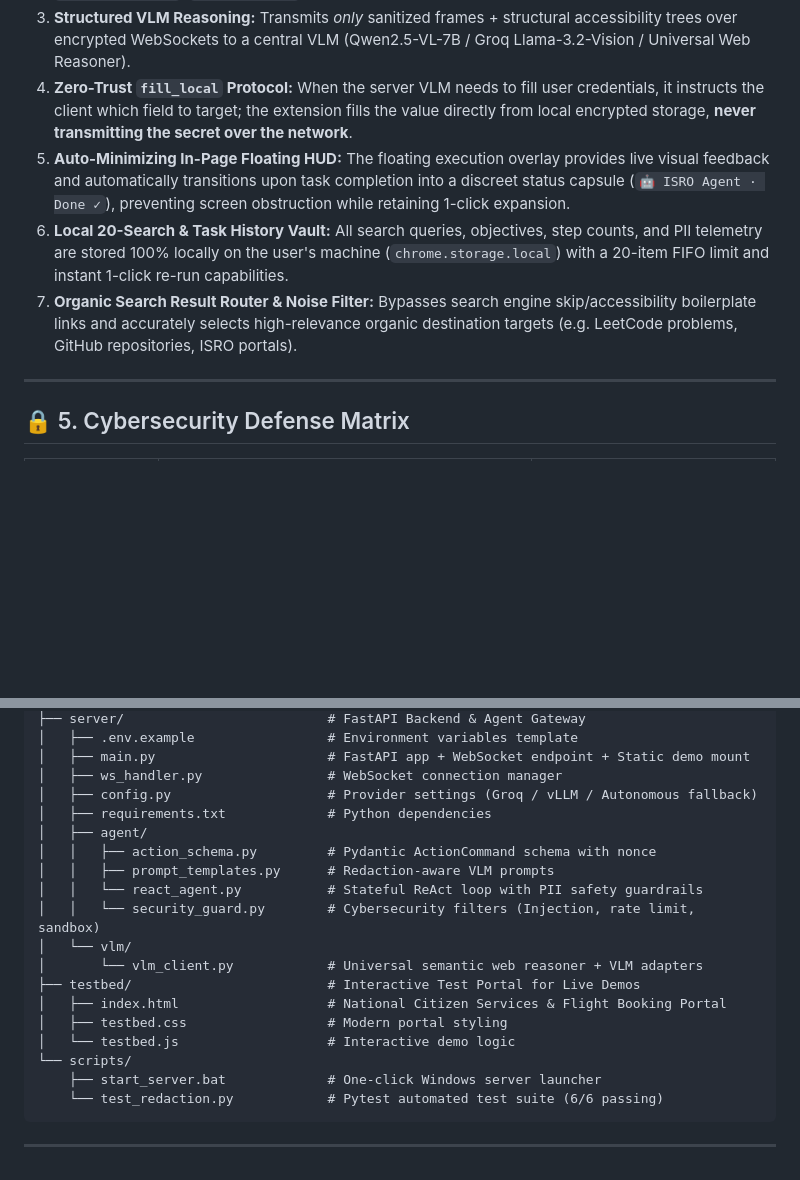
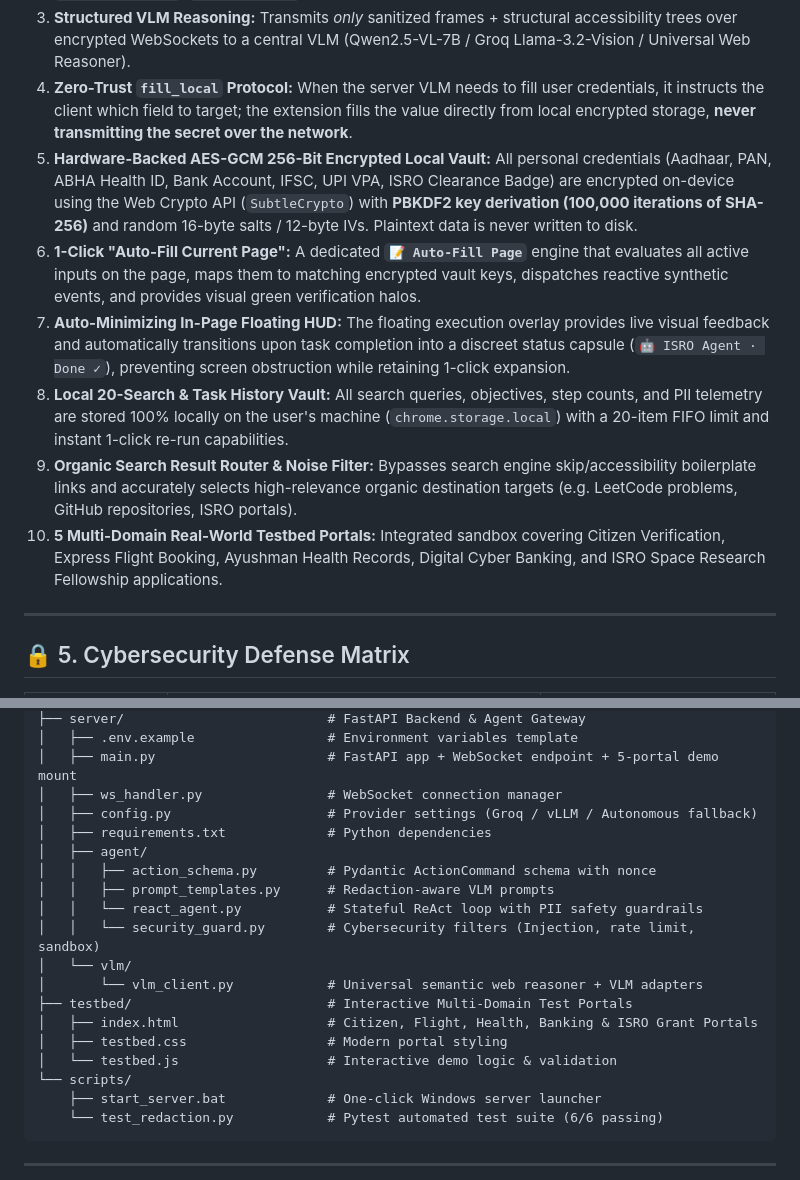
Before and after one commit to divyansh2102t-dev/SIH2026, a Markdown page: README.md, 2 parts joined by grey strips. GitHub-like rendering; blank space fills up the shorter version.

```diff
--- a/README.md
+++ b/README.md
@@ -148,9 +148,12 @@ This prototype implements an **On-Device Privacy Firewall** inside a Chrome Exte
 2. **Context-Aware Visual Redaction:** Sensitive elements are redacted locally using **Blackout masks, Gaussian Blur, and Pixelation** with semantic placeholder tokens (e.g. `[PII_AADHAAR]`, `[PASSWORD_MASK]`, `[USER_AVATAR]`).
 3. **Structured VLM Reasoning:** Transmits *only* sanitized frames + structural accessibility trees over encrypted WebSockets to a central VLM (Qwen2.5-VL-7B / Groq Llama-3.2-Vision / Universal Web Reasoner).
 4. **Zero-Trust `fill_local` Protocol:** When the server VLM needs to fill user credentials, it instructs the client which field to target; the extension fills the value directly from local encrypted storage, **never transmitting the secret over the network**.
-5. **Auto-Minimizing In-Page Floating HUD:** The floating execution overlay provides live visual feedback and automatically transitions upon task completion into a discreet status capsule (`🤖 ISRO Agent · Done ✓`), preventing screen obstruction while retaining 1-click expansion.
-6. **Local 20-Search & Task History Vault:** All search queries, objectives, step counts, and PII telemetry are stored 100% locally on the user's machine (`chrome.storage.local`) with a 20-item FIFO limit and instant 1-click re-run capabilities.
-7. **Organic Search Result Router & Noise Filter:** Bypasses search engine skip/accessibility boilerplate links and accurately selects high-relevance organic destination targets (e.g. LeetCode problems, GitHub repositories, ISRO portals).
+5. **Hardware-Backed AES-GCM 256-Bit Encrypted Local Vault:** All personal credentials (Aadhaar, PAN, ABHA Health ID, Bank Account, IFSC, UPI VPA, ISRO Clearance Badge) are encrypted on-device using the Web Crypto API (`SubtleCrypto`) with **PBKDF2 key derivation (100,000 iterations of SHA-256)** and random 16-byte salts / 12-byte IVs. Plaintext data is never written to disk.
+6. **1-Click "Auto-Fill Current Page":** A dedicated **`📝 Auto-Fill Page`** engine that evaluates all active inputs on the page, maps them to matching encrypted vault keys, dispatches reactive synthetic events, and provides visual green verification halos.
+7. **Auto-Minimizing In-Page Floating HUD:** The floating execution overlay provides live visual feedback and automatically transitions upon task completion into a discreet status capsule (`🤖 ISRO Agent · Done ✓`), preventing screen obstruction while retaining 1-click expansion.
+8. **Local 20-Search & Task History Vault:** All search queries, objectives, step counts, and PII telemetry are stored 100% locally on the user's machine (`chrome.storage.local`) with a 20-item FIFO limit and instant 1-click re-run capabilities.
+9. **Organic Search Result Router & Noise Filter:** Bypasses search engine skip/accessibility boilerplate links and accurately selects high-relevance organic destination targets (e.g. LeetCode problems, GitHub repositories, ISRO portals).
+10. **5 Multi-Domain Real-World Testbed Portals:** Integrated sandbox covering Citizen Verification, Express Flight Booking, Ayushman Health Records, Digital Cyber Banking, and ISRO Space Research Fellowship applications.
 
 ---
 
@@ -201,6 +206,6 @@ d:\Projects\SIH\
 ├── server/                          # FastAPI Backend & Agent Gateway
 │   ├── .env.example                 # Environment variables template
-│   ├── main.py                      # FastAPI app + WebSocket endpoint + Static demo mount
+│   ├── main.py                      # FastAPI app + WebSocket endpoint + 5-portal demo mount
 │   ├── ws_handler.py                # WebSocket connection manager
 │   ├── config.py                    # Provider settings (Groq / vLLM / Autonomous fallback)
 │   ├── requirements.txt             # Python dependencies
@@ -211,10 +216,10 @@ d:\Projects\SIH\
 │   │   └── security_guard.py        # Cybersecurity filters (Injection, rate limit, sandbox)
 │   └── vlm/
 │       └── vlm_client.py            # Universal semantic web reasoner + VLM adapters
-├── testbed/                         # Interactive Test Portal for Live Demos
-│   ├── index.html                   # National Citizen Services & Flight Booking Portal
+├── testbed/                         # Interactive Multi-Domain Test Portals
+│   ├── index.html                   # Citizen, Flight, Health, Banking & ISRO Grant Portals
 │   ├── testbed.css                  # Modern portal styling
-│   └── testbed.js                   # Interactive demo logic
+│   └── testbed.js                   # Interactive demo logic & validation
 └── scripts/
     ├── start_server.bat             # One-click Windows server launcher
     └── test_redaction.py            # Pytest automated test suite (6/6 passing)
```
Also changed, not shown: other parts of README.md (+15 -13 lines).
